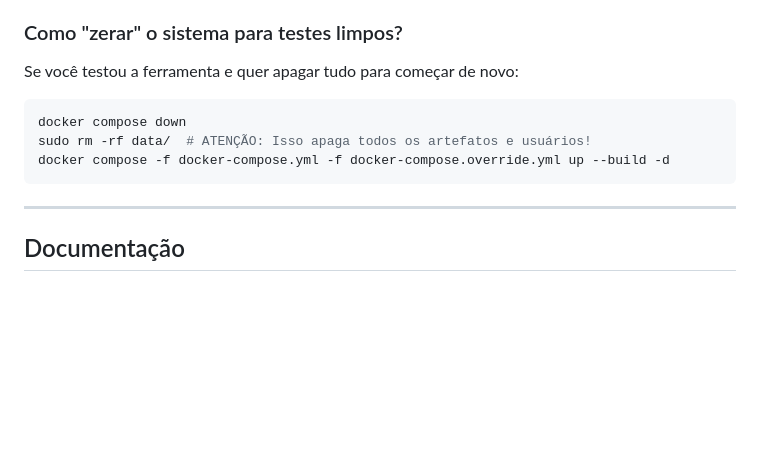
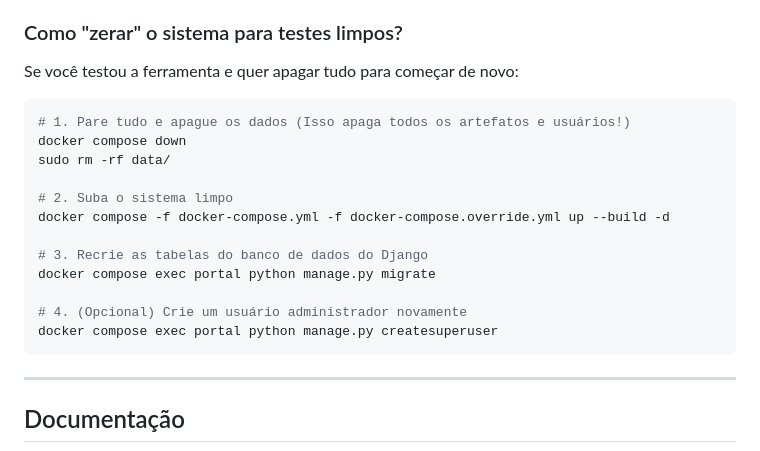
Before and after one commit to bonafe/inteligencia-aberta, a Markdown page: README.md, the part around the change. Drawn GitHub-style; blank space fills up the shorter version.

Commit message:
corrige documentação adicionando passo de migrações após apagar os volumes de dados

````diff
--- a/README.md
+++ b/README.md
@@ -247,9 +247,18 @@ Para **fazer um backup** seguro: Pare os containers (`docker compose down`) e co
 
 Se você testou a ferramenta e quer apagar tudo para começar de novo:
 ```bash
+# 1. Pare tudo e apague os dados (Isso apaga todos os artefatos e usuários!)
 docker compose down
-sudo rm -rf data/  # ATENÇÃO: Isso apaga todos os artefatos e usuários!
+sudo rm -rf data/
+
+# 2. Suba o sistema limpo
 docker compose -f docker-compose.yml -f docker-compose.override.yml up --build -d
+
+# 3. Recrie as tabelas do banco de dados do Django
+docker compose exec portal python manage.py migrate
+
+# 4. (Opcional) Crie um usuário administrador novamente
+docker compose exec portal python manage.py createsuperuser
 ```
 
 ---
````
